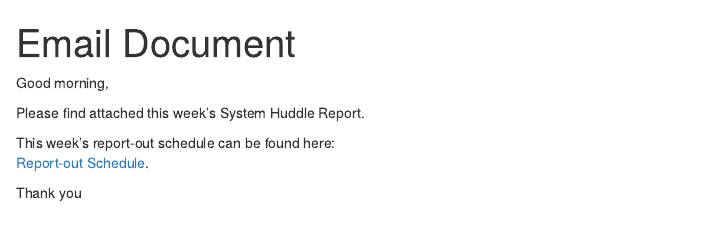
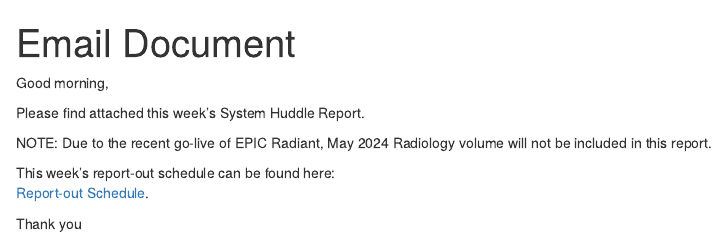
Before and after one commit to MSHS-Strategic-Amb-Ops/system-huddle-email, an R Markdown document (Scripts/email_body.Rmd): the page in a window 1100 px wide, from its top. Rendered offline with R 4.5, knitr and Pandoc, with nearby package versions; drawn as R Markdown's standard HTML page in place of the format the file asks for.

Commit message:
Update email_body.Rmd

```diff
--- a/Scripts/email_body.Rmd
+++ b/Scripts/email_body.Rmd
@@ -7,6 +7,8 @@ Good morning,
 
 Please find attached this week’s System Huddle Report.
 
+NOTE: Due to the recent go-live of EPIC Radiant, May 2024 Radiology volume will not be included in this report.
+
 This week's report-out schedule can be found here:
 [Report-out Schedule](https://mtsinai.sharepoint.com/:x:/r/sites/Downtown-StrategicIniatitives/Shared%20Documents/General/01.%20MSHS/PI/2023/MSHS%20Huddle/System%20Huddle%20Calendar.xlsx?d=w7a4bdb7fbf0c4e4a8391b83375b34076&csf=1&web=1&e=BOMwPZ).
 
```
